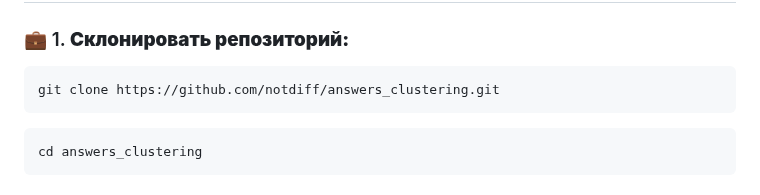
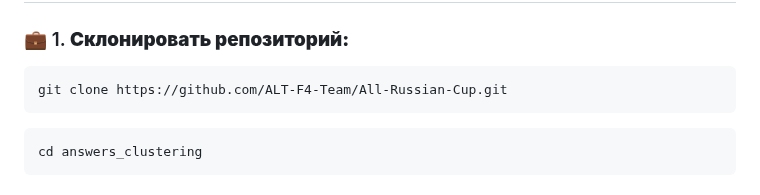
Before and after one commit to ALT-F4-Team/All-Russian-Cup, a Markdown page: README.md, the part around the change. Rendered like a GitHub page.

````diff
--- a/README.md
+++ b/README.md
@@ -38,7 +38,7 @@
 ### 💼 1.  <b>Склонировать репозиторий:</b>
 
    ```bash
-   git clone https://github.com/notdiff/answers_clustering.git
+   git clone https://github.com/ALT-F4-Team/All-Russian-Cup.git
    ```
    ```bash
    cd answers_clustering
````
